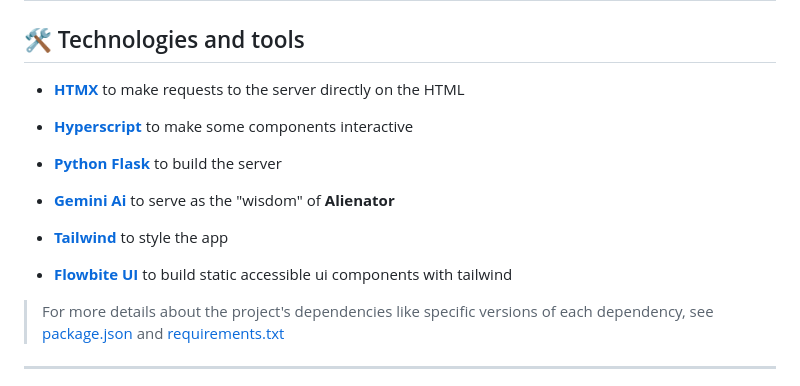
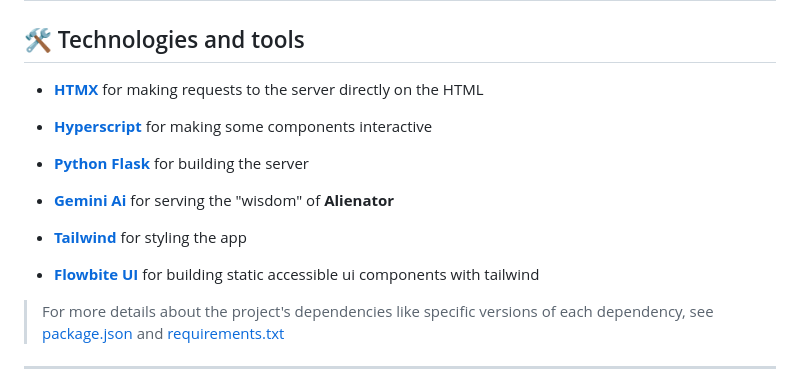
Before and after one commit to JohnPetros/alienator, a Markdown page: README.md, the part around the change. Drawn GitHub-style.

Commit message:
📚 docs: correct grammatical mistakes

```diff
--- a/README.md
+++ b/README.md
@@ -80,17 +80,17 @@ The goal of developing this project was learn the features of [HTMX](https://htm
 
 ## 🛠️ Technologies and tools
 
-- **[HTMX](https://tailwindcss.com/)** to make requests to the server directly on the HTML
+- **[HTMX](https://tailwindcss.com/)** for making requests to the server directly on the HTML
 
-- **[Hyperscript](https://hyperscript.org/)** to make some components interactive
+- **[Hyperscript](https://hyperscript.org/)** for making some components interactive
 
-- **[Python Flask](https://flask.palletsprojects.com/en/3.0.x/)** to build the server
+- **[Python Flask](https://flask.palletsprojects.com/en/3.0.x/)** for building the server
 
-- **[Gemini Ai](https://gemini.google.com/app)** to serve as the "wisdom" of **Alienator**
+- **[Gemini Ai](https://gemini.google.com/app)** for serving the "wisdom" of **Alienator**
 
-- **[Tailwind](https://tailwindcss.com/)** to style the app
+- **[Tailwind](https://tailwindcss.com/)** for styling the app
 
-- **[Flowbite UI](https://preline.co/)** to build static accessible ui components with tailwind
+- **[Flowbite UI](https://preline.co/)** for building static accessible ui components with tailwind
 
 
 > For more details about the project's dependencies like specific versions of each dependency, see [package.json](https://github.com/JohnPetros/alienator/blob/main/package.json) and [requirements.txt](https://github.com/JohnPetros/alienator/blob/main/requirements.txt)
```
